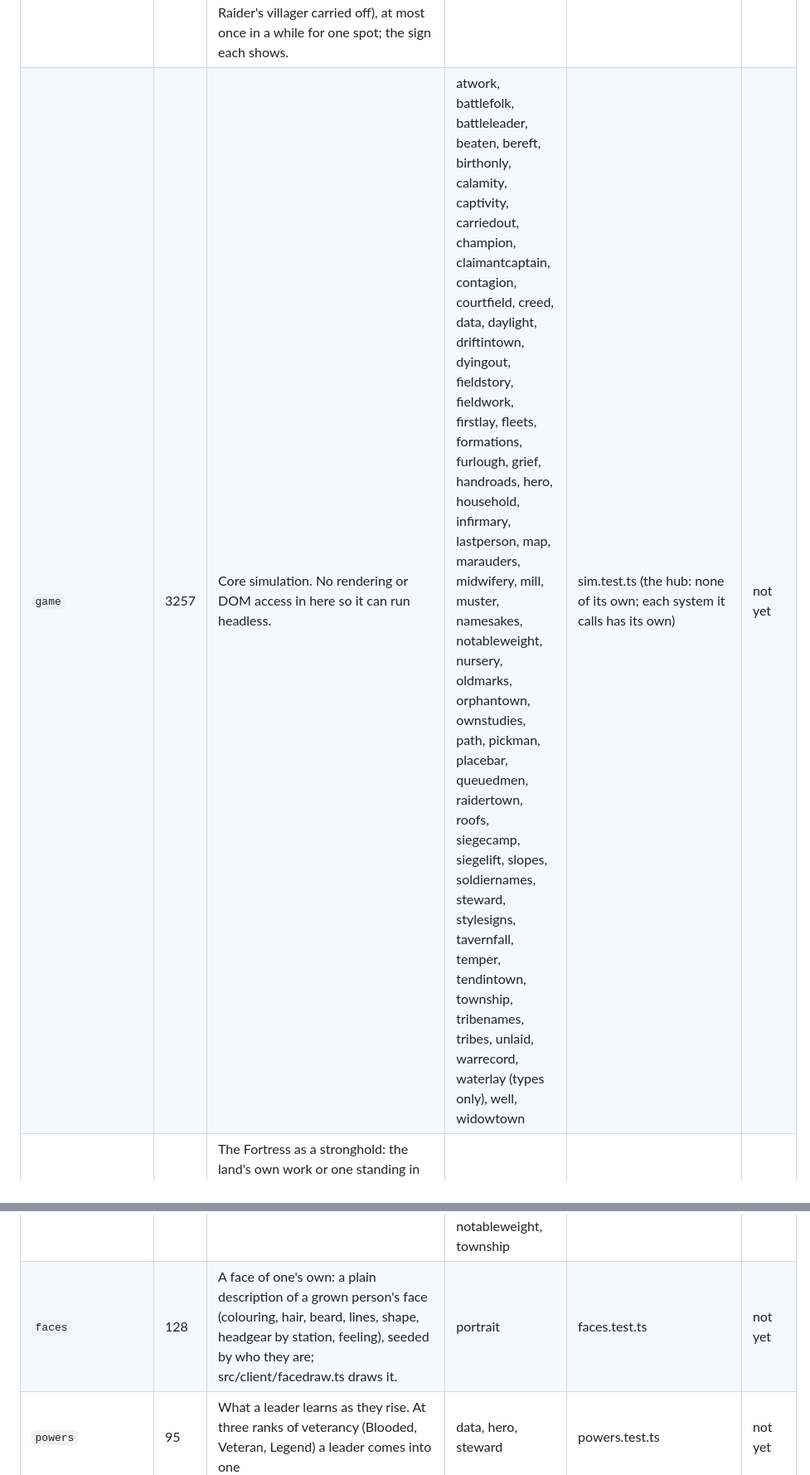
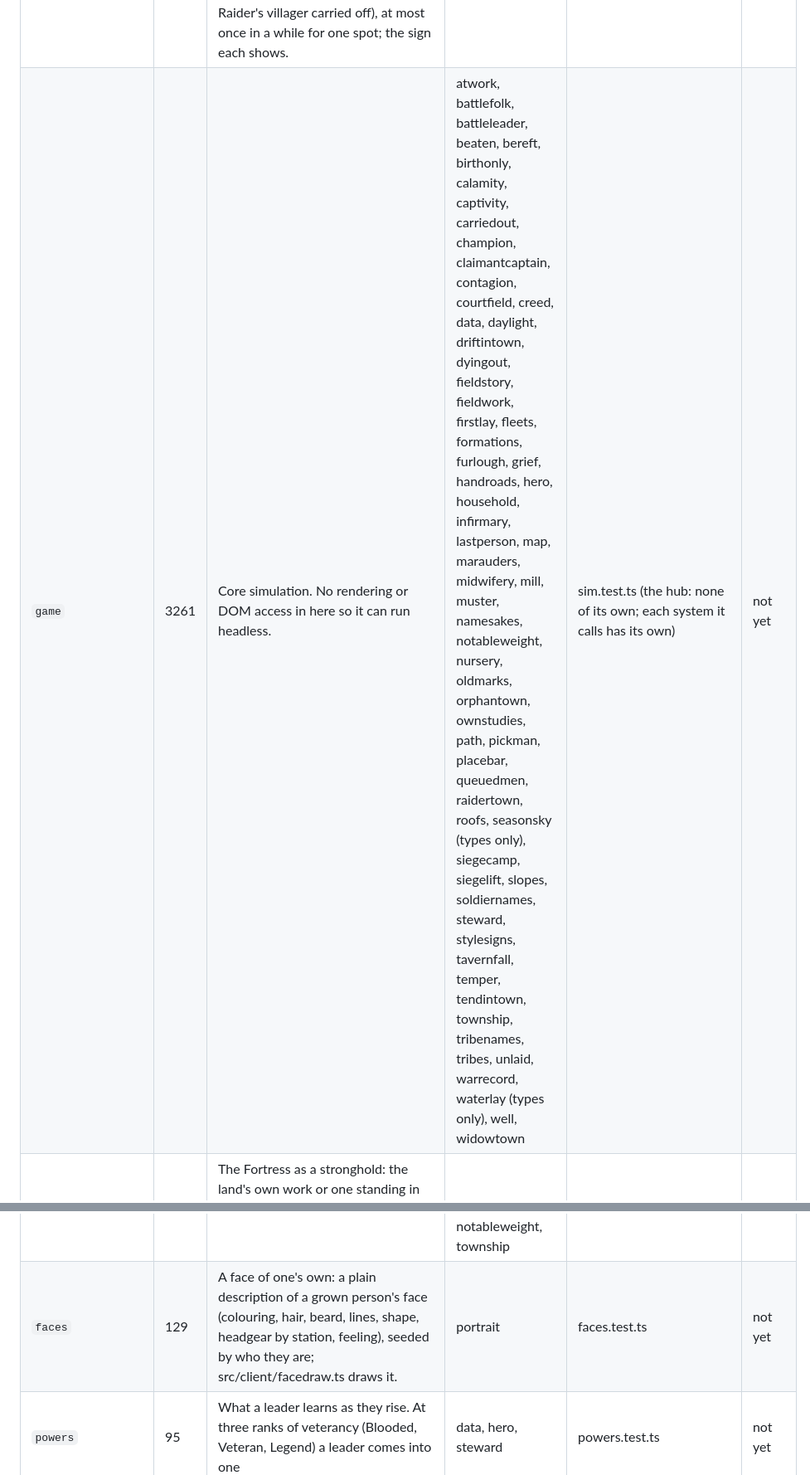
Before and after one commit to Glance16540/RTSV, a Markdown page: docs/PORTING.md, 2 parts joined by grey strips. Shown at 83% size. Drawn GitHub-style.

```diff
--- a/docs/PORTING.md
+++ b/docs/PORTING.md
@@ -148,7 +148,7 @@ apart from this repository. This page is how the two stay apart and still meet.
 | `folkfaith` | 197 | The common people's lines that speak of faith, in each people's own (the One God, God as Muslims pray to Him, the gods of the Nile, Babylon, Greece, Rome and the North, the Wise Lord and the sacred fire, the kami and the Buddha, Heaven and the ancestors, the Eternal Blue Sky), each recorded under the script's name with the faith after it. | folk (types only) | folkfaith.test.ts | not yet |
 | `fieldwork` | 28 | A farmer works in among the rows of the field, from place to place as the loads come in, not at its fence; the yield is unchanged. | none | fieldwork.test.ts | not yet |
 | `stylesigns` | 49 | Tells the field, as a plain event, where a play style's rule acts (a Builder's building mending, the Faithful healed, a Trader's market earning, a Farmer's farm finished, a Scholar's study, a Warrior's kill that counts, a Raider's villager carried off), at most once in a while for one spot; the sign each shows. | data (types only) | stylesigns.test.ts | not yet |
-| `game` | 3257 | Core simulation. No rendering or DOM access in here so it can run headless. | atwork, battlefolk, battleleader, beaten, bereft, birthonly, calamity, captivity, carriedout, champion, claimantcaptain, contagion, courtfield, creed, data, daylight, driftintown, dyingout, fieldstory, fieldwork, firstlay, fleets, formations, furlough, grief, handroads, hero, household, infirmary, lastperson, map, marauders, midwifery, mill, muster, namesakes, notableweight, nursery, oldmarks, orphantown, ownstudies, path, pickman, placebar, queuedmen, raidertown, roofs, siegecamp, siegelift, slopes, soldiernames, steward, stylesigns, tavernfall, temper, tendintown, township, tribenames, tribes, unlaid, warrecord, waterlay (types only), well, widowtown | sim.test.ts (the hub: none of its own; each system it calls has its own) | not yet |
+| `game` | 3261 | Core simulation. No rendering or DOM access in here so it can run headless. | atwork, battlefolk, battleleader, beaten, bereft, birthonly, calamity, captivity, carriedout, champion, claimantcaptain, contagion, courtfield, creed, data, daylight, driftintown, dyingout, fieldstory, fieldwork, firstlay, fleets, formations, furlough, grief, handroads, hero, household, infirmary, lastperson, map, marauders, midwifery, mill, muster, namesakes, notableweight, nursery, oldmarks, orphantown, ownstudies, path, pickman, placebar, queuedmen, raidertown, roofs, seasonsky (types only), siegecamp, siegelift, slopes, soldiernames, steward, stylesigns, tavernfall, temper, tendintown, township, tribenames, tribes, unlaid, warrecord, waterlay (types only), well, widowtown | sim.test.ts (the hub: none of its own; each system it calls has its own) | not yet |
 | `fortress` | 30 | The Fortress as a stronghold: the land's own work or one standing in the town; its people shelter in it when a band strikes (half as many die, half as many are carried off). Reads only the land's works and what stands in the town. | campaign (types only), studies | fortress.test.ts | not yet |
 | `governor` | 196 | A town left to itself (docs/DESIGN.md): it carries on with its last orders, its people work where they were set (the shares harvest.ts splits a town's yield by), and a governor answers its wants out of its own stores. | acts, campaign (types only), campaignbase, data, givenorders, granary, infirmary, larder, leaderstay, mill, oldfolk, ownstudies, plenty, seasonfolk, stewardship, townorders, township, well | governor.test.ts | not yet |
 | `governworks` | 80 | The player's governor and the works of rule and faith: a Hall, a Manor or a Monastery raised, and studies learned, by the town's standing orders, out of plenty only. | campaign (types only), creed, data, manor, plenty, studies, townfaith, townorders, township, townworks | governworks.test.ts | not yet |
@@ -212,7 +212,7 @@ apart from this repository. This page is how the two stay apart and still meet.
 | `places` | 58 | The named places of a world and what is befalling the whole world, out of the campaign hub: `placesOf`, `placeAt`, `placeGood`, `placeWorth`, `worldNow`. Chosen and named by the seed, the same in every telling. | campaign (types only), campaignbase, story | story.test.ts, sim.test.ts | not yet |
 | `plenty` | 80 | What a town or a nation may spend on a work or a study and what it must keep: one rule for every governor's and rival's purchase. | campaign (types only), township | plenty.test.ts | not yet |
 | `portrait` | 257 | Portraits: which woodblock icon stands beside a person, and which marks sit over it (docs/DESIGN.md, "Icons tell | campaign (types only), champion, conquered, faces, famine, game (types only), grief, household, notableweight, township | portrait.test.ts | not yet |
-| `faces` | 128 | A face of one's own: a plain description of a grown person's face (colouring, hair, beard, lines, shape, headgear by station, feeling), seeded by who they are; src/client/facedraw.ts draws it. | portrait | faces.test.ts | not yet |
+| `faces` | 129 | A face of one's own: a plain description of a grown person's face (colouring, hair, beard, lines, shape, headgear by station, feeling), seeded by who they are; src/client/facedraw.ts draws it. | portrait | faces.test.ts | not yet |
 | `powers` | 95 | What a leader learns as they rise. At three ranks of veterancy (Blooded, Veteran, Legend) a leader comes into one | data, hero, steward | powers.test.ts | not yet |
 | `prices` | 211 | Prices by kind: a thing bought on the map is paid in what it is made of, from the town where it is done; what it lacks comes by road from the nation's other towns at a cost, or is made up in other goods traded at a loss, or the work waits (docs/DESIGN.md, "Stores"). | campaign (types only), convoys, larder, plenty, sentfor, stores, township | prices.test.ts | not yet |
 | `sentfor` | 99 | Goods sent for: a thing bought at a town (a building, a company, a leader, an age, a work across a border) whose town lacks the goods waits for them to come in by road as convoys, a season on the way and robbable, the town's own share set aside meanwhile; when they are in it is done, if the town can pay. Keeps what waits and sends the convoys; campaign.ts says how to do each thing. | campaign (types only), convoys, township | sentfor.test.ts | not yet |
```
Also changed, not shown: other parts of docs/PORTING.md (+3 -2 lines), docs/shots/seasons-battle.jpg (added), docs/shots/storm-flash.jpg (added), 14 other files.
